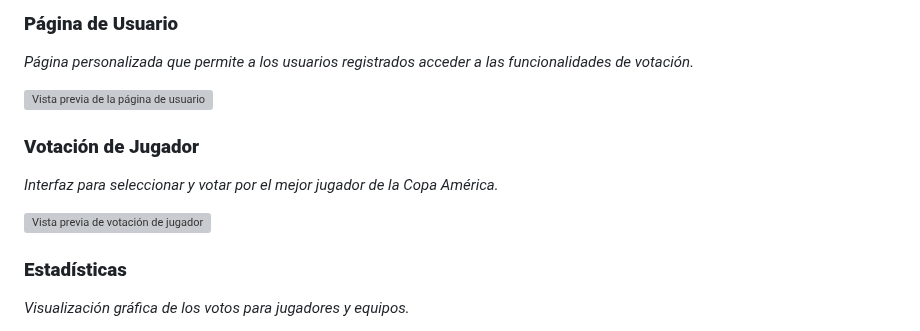
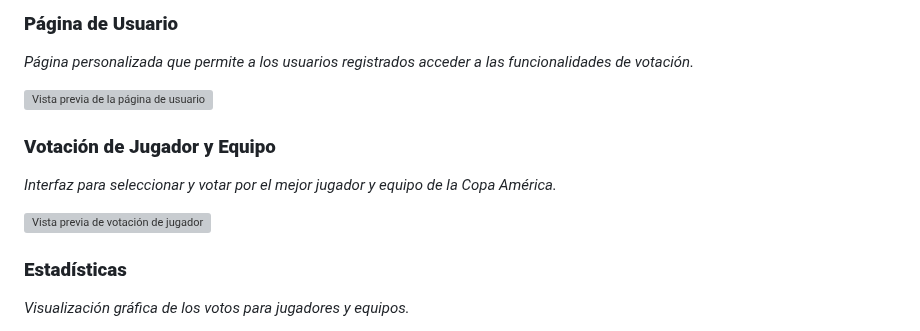
Before and after one commit to Gaston-comisso/Proyecto-copaAmerica, a Markdown page: README.md, the part around one of its changes. Rendered like a GitHub page; grey boxes are pictures that could not be loaded.

```diff
--- a/README.md
+++ b/README.md
@@ -51,4 +59,4 @@ _Página personalizada que permite a los usuarios registrados acceder a las func
 
-### **Votación de Jugador**
-_Interfaz para seleccionar y votar por el mejor jugador de la Copa América._
+### **Votación de Jugador y Equipo**
+_Interfaz para seleccionar y votar por el mejor jugador y equipo de la Copa América._
 
```
Also changed, not shown: other parts of README.md (+14 -4 lines).
